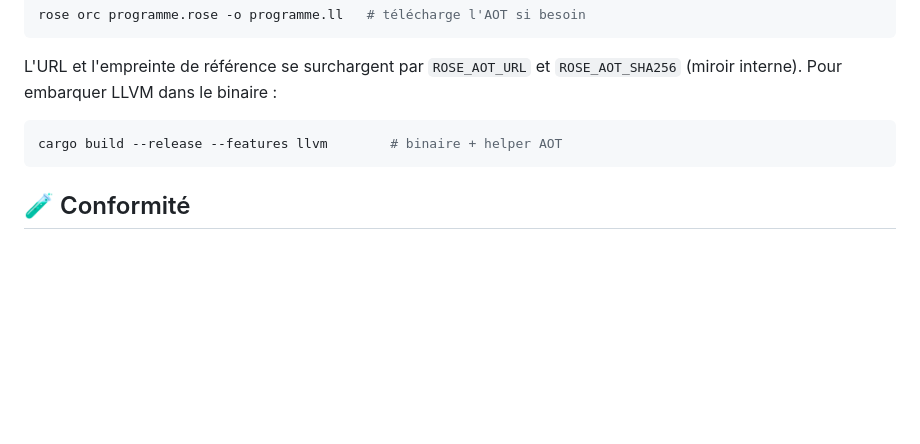
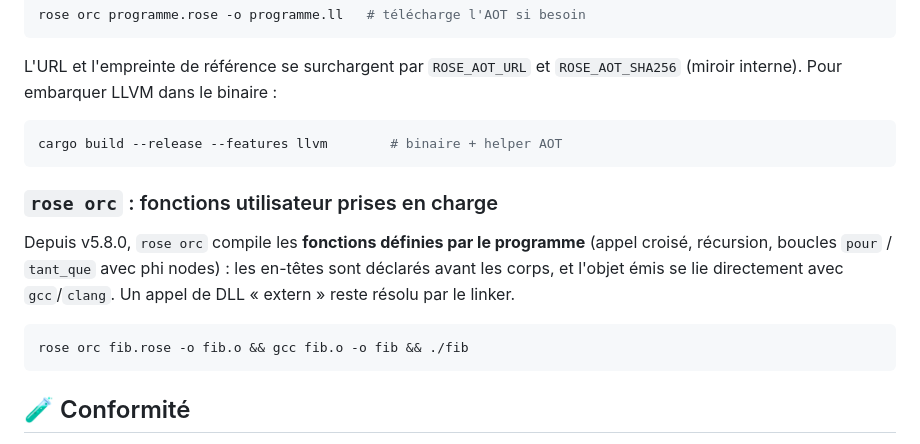
Before and after one commit to Stef302/Rose, a Markdown page: README.md, the part around the change. Rendered like a GitHub page; blank space fills up the shorter version.

Commit message:
docs: README — « rose orc » compile les fonctions utilisateur (v5.8.0)

````diff
--- a/README.md
+++ b/README.md
@@ -119,6 +119,17 @@ L'URL et l'empreinte de référence se surchargent par `ROSE_AOT_URL` et
 cargo build --release --features llvm        # binaire + helper AOT
 ```
 
+### `rose orc` : fonctions utilisateur prises en charge
+
+Depuis v5.8.0, `rose orc` compile les **fonctions définies par le programme**
+(appel croisé, récursion, boucles `pour` / `tant_que` avec phi nodes) : les
+en-têtes sont déclarés avant les corps, et l'objet émis se lie directement
+avec `gcc`/`clang`. Un appel de DLL « extern » reste résolu par le linker.
+
+```bash
+rose orc fib.rose -o fib.o && gcc fib.o -o fib && ./fib
+```
+
 ## 🧪 Conformité
 
 - **54/54** comparaisons parité C++ ↔ Rust, **0 divergence**.
````
